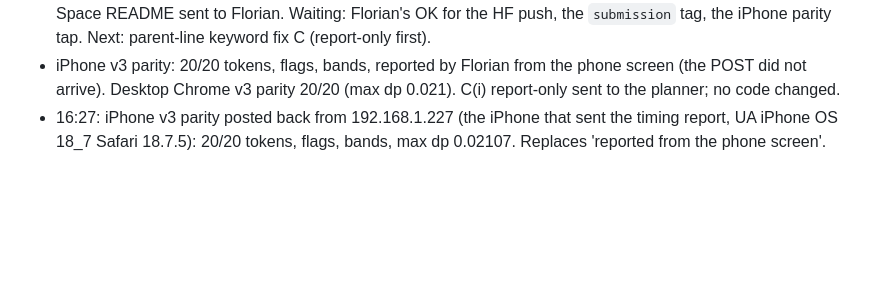
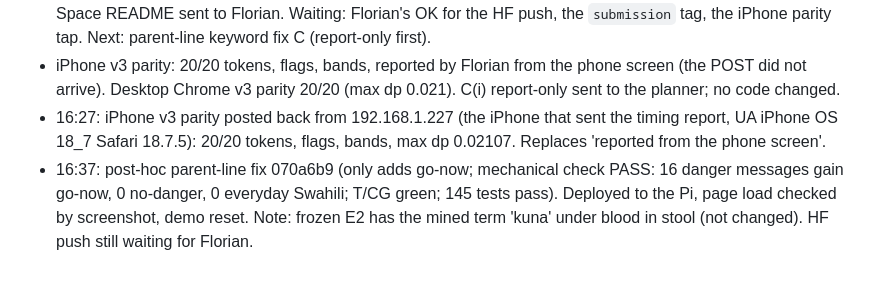
Before and after one commit to ranbirdaefler/SafetyNet-SMS, a Markdown page: STATUS.md, the part around the change. GitHub-like rendering; blank space fills up the shorter version.

Commit message:
STATUS: parent-line fix deployed
Co-Authored-By: Claude Opus 5.5 <noreply@anthropic.com>
Claude-Session: https://claude.ai/code/session_018s4axHYo9hBpeXPSSFnxcf

```diff
--- a/STATUS.md
+++ b/STATUS.md
@@ -90,3 +90,4 @@ On the go:
 - 16:20: simulator script bug (literal line break in a JS string, since e712cf6 15:06) fixed in 37f4645, Pi redeployed. Results paragraph and table released (68d54ff), MIT LICENSE added. Banner screenshots, model card and Space README sent to Florian. Waiting: Florian's OK for the HF push, the `submission` tag, the iPhone parity tap. Next: parent-line keyword fix C (report-only first).
 - iPhone v3 parity: 20/20 tokens, flags, bands, reported by Florian from the phone screen (the POST did not arrive). Desktop Chrome v3 parity 20/20 (max dp 0.021). C(i) report-only sent to the planner; no code changed.
 - 16:27: iPhone v3 parity posted back from 192.168.1.227 (the iPhone that sent the timing report, UA iPhone OS 18_7 Safari 18.7.5): 20/20 tokens, flags, bands, max dp 0.02107. Replaces 'reported from the phone screen'.
+- 16:37: post-hoc parent-line fix 070a6b9 (only adds go-now; mechanical check PASS: 16 danger messages gain go-now, 0 no-danger, 0 everyday Swahili; T/CG green; 145 tests pass). Deployed to the Pi, page load checked by screenshot, demo reset. Note: frozen E2 has the mined term 'kuna' under blood in stool (not changed). HF push still waiting for Florian.
```
